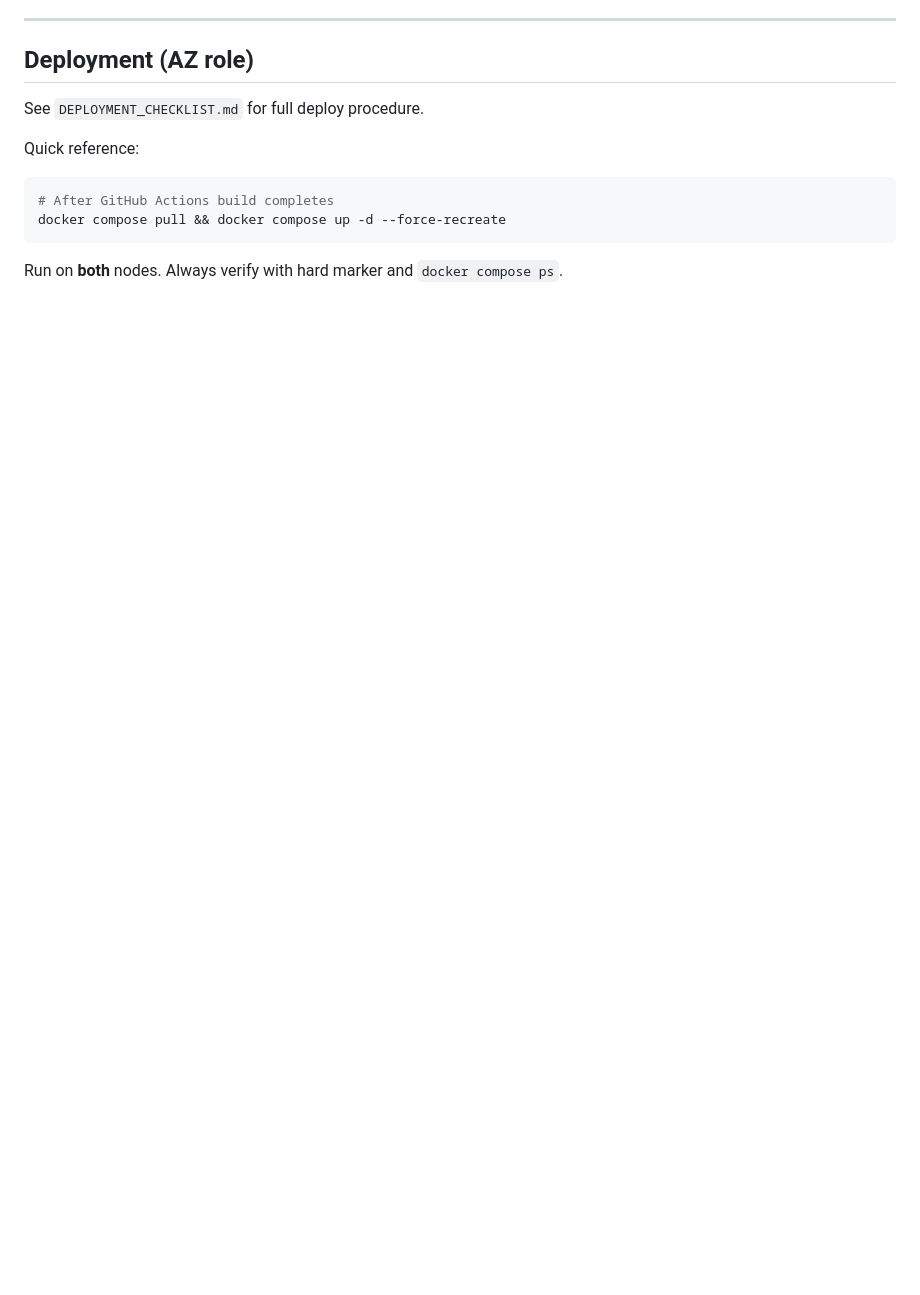
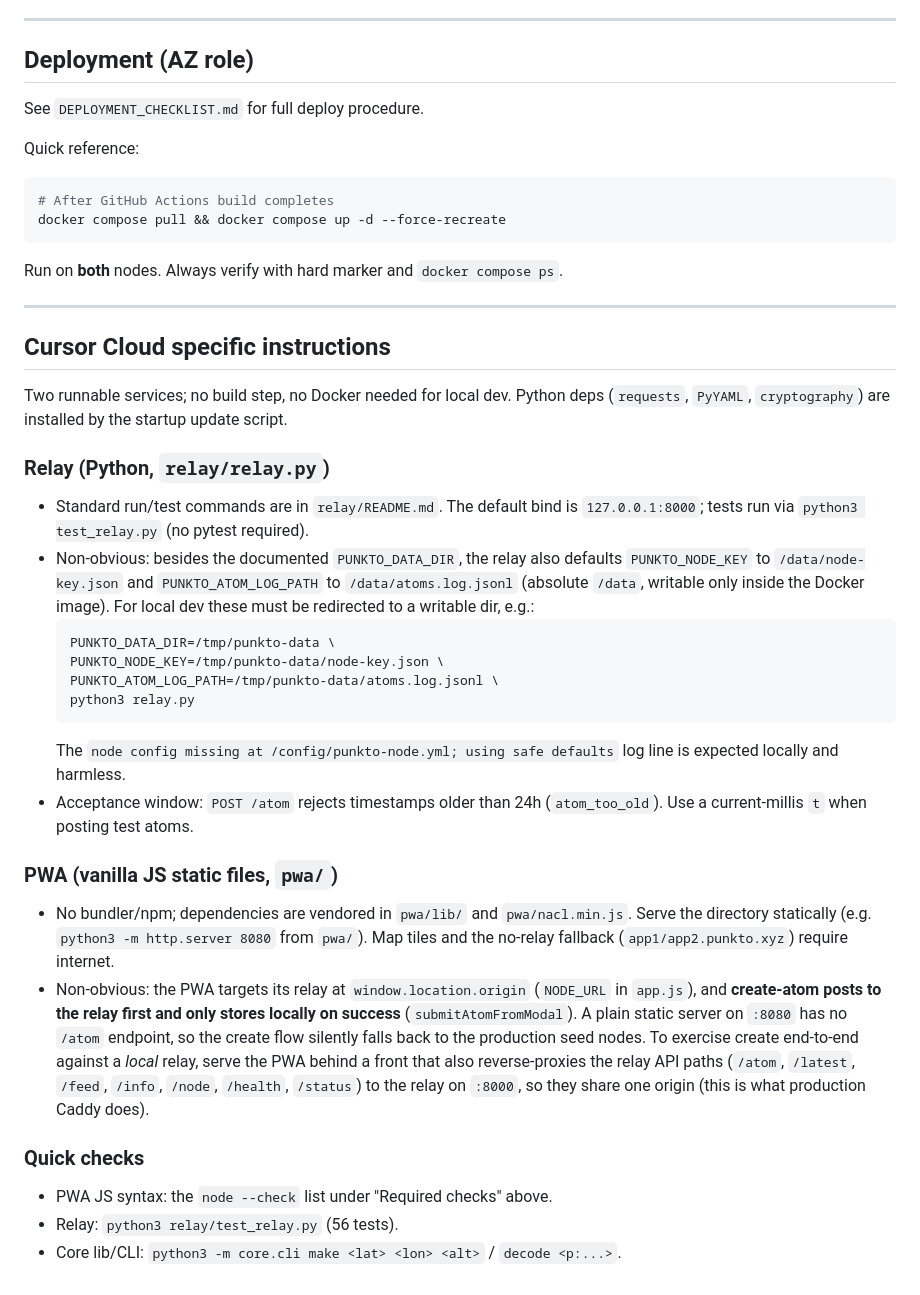
Before and after one commit to Fisker1111/Punkto, a Markdown page: AGENTS.md, the part around the change. GitHub-like rendering; blank space fills up the shorter version.

Commit message:
docs: add Cursor Cloud dev environment setup instructions
Adds Cursor Cloud specific dev environment instructions to AGENTS.md covering relay local dev (env vars, acceptance window), PWA local dev (vendored deps, reverse-proxy for create flow), and quick checks.

````diff
--- a/AGENTS.md
+++ b/AGENTS.md
@@ -119,3 +119,30 @@ docker compose pull && docker compose up -d --force-recreate
 ```
 
 Run on **both** nodes. Always verify with hard marker and `docker compose ps`.
+
+---
+
+## Cursor Cloud specific instructions
+
+Two runnable services; no build step, no Docker needed for local dev. Python deps (`requests`, `PyYAML`, `cryptography`) are installed by the startup update script.
+
+### Relay (Python, `relay/relay.py`)
+- Standard run/test commands are in `relay/README.md`. The default bind is `127.0.0.1:8000`; tests run via `python3 test_relay.py` (no pytest required).
+- Non-obvious: besides the documented `PUNKTO_DATA_DIR`, the relay also defaults `PUNKTO_NODE_KEY` to `/data/node-key.json` and `PUNKTO_ATOM_LOG_PATH` to `/data/atoms.log.jsonl` (absolute `/data`, writable only inside the Docker image). For local dev these must be redirected to a writable dir, e.g.:
+  ```bash
+  PUNKTO_DATA_DIR=/tmp/punkto-data \
+  PUNKTO_NODE_KEY=/tmp/punkto-data/node-key.json \
+  PUNKTO_ATOM_LOG_PATH=/tmp/punkto-data/atoms.log.jsonl \
+  python3 relay.py
+  ```
+  The `node config missing at /config/punkto-node.yml; using safe defaults` log line is expected locally and harmless.
+- Acceptance window: `POST /atom` rejects timestamps older than 24h (`atom_too_old`). Use a current-millis `t` when posting test atoms.
+
+### PWA (vanilla JS static files, `pwa/`)
+- No bundler/npm; dependencies are vendored in `pwa/lib/` and `pwa/nacl.min.js`. Serve the directory statically (e.g. `python3 -m http.server 8080` from `pwa/`). Map tiles and the no-relay fallback (`app1/app2.punkto.xyz`) require internet.
+- Non-obvious: the PWA targets its relay at `window.location.origin` (`NODE_URL` in `app.js`), and **create-atom posts to the relay first and only stores locally on success** (`submitAtomFromModal`). A plain static server on `:8080` has no `/atom` endpoint, so the create flow silently falls back to the production seed nodes. To exercise create end-to-end against a *local* relay, serve the PWA behind a front that also reverse-proxies the relay API paths (`/atom`, `/latest`, `/feed`, `/info`, `/node`, `/health`, `/status`) to the relay on `:8000`, so they share one origin (this is what production Caddy does).
+
+### Quick checks
+- PWA JS syntax: the `node --check` list under "Required checks" above.
+- Relay: `python3 relay/test_relay.py` (56 tests).
+- Core lib/CLI: `python3 -m core.cli make <lat> <lon> <alt>` / `decode <p:...>`.
````
